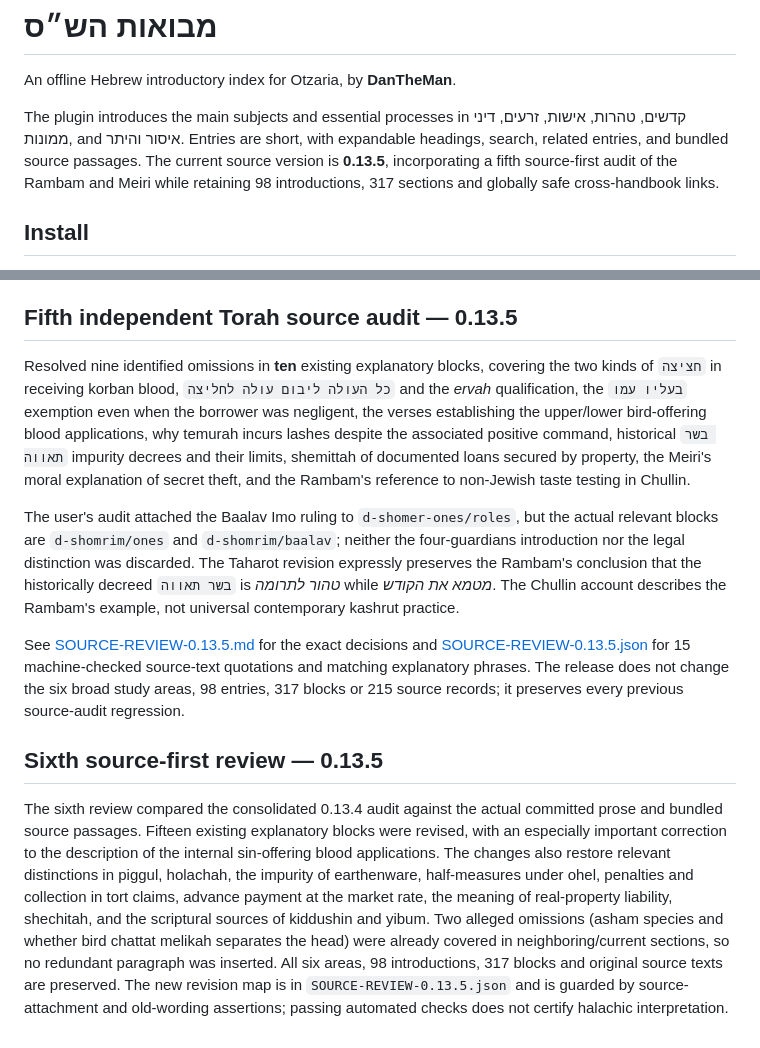
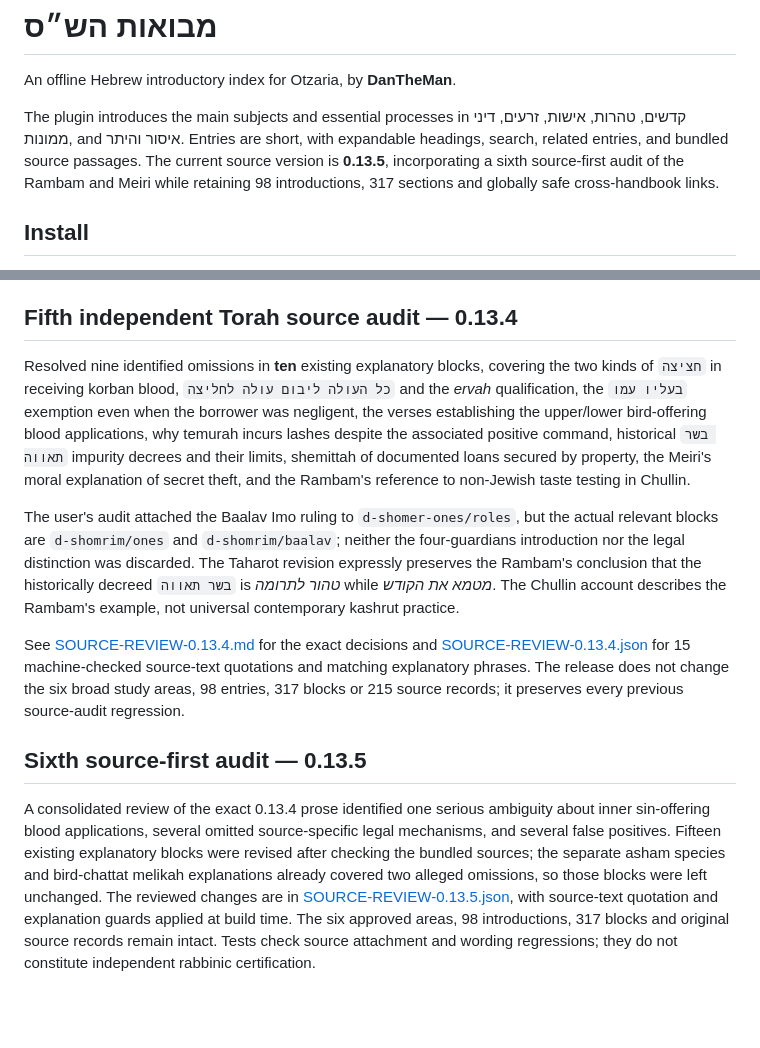
Before and after one commit to dakulefsky/movo, a Markdown page: README.md, 2 parts joined by grey strips. GitHub-like rendering; blank space fills up the shorter version.

Commit message:
Correct README release history and describe sixth source audit

```diff
--- a/README.md
+++ b/README.md
@@ -2,7 +2,7 @@
 
 An offline Hebrew introductory index for Otzaria, by **DanTheMan**.
 
-The plugin introduces the main subjects and essential processes in קדשים, טהרות, אישות, זרעים, דיני ממונות, and איסור והיתר. Entries are short, with expandable headings, search, related entries, and bundled source passages. The current source version is **0.13.5**, incorporating a fifth source-first audit of the Rambam and Meiri while retaining 98 introductions, 317 sections and globally safe cross-handbook links.
+The plugin introduces the main subjects and essential processes in קדשים, טהרות, אישות, זרעים, דיני ממונות, and איסור והיתר. Entries are short, with expandable headings, search, related entries, and bundled source passages. The current source version is **0.13.5**, incorporating a sixth source-first audit of the Rambam and Meiri while retaining 98 introductions, 317 sections and globally safe cross-handbook links.
 
 ## Install
 
@@ -129,14 +129,14 @@ The auditor's recommendation to add an איסר **to every** מעשר שני red
 
 Corrects eleven explanatory sections in Yibum/Maamar, Challah, Chazakah, Nedarim, rabbinic oaths, delivery of Gittin by a shaliach, Kilayim outside Israel, witness examination and judicial panel expansion, Orlah, inheritance and monetary acquisition through change. Changes were checked against the actual bundled Mishnah/Rambam passages; original texts and 98/317 explanations count remain intact. Eleven exact source/explanation checks protect the amendments in CI. See [SOURCE-REVIEW-0.13.3.md](SOURCE-REVIEW-0.13.3.md) and [SOURCE-REVIEW-0.13.3.json](SOURCE-REVIEW-0.13.3.json). This verifies source linkage, not halachic correctness certification.
 
-## Fifth independent Torah source audit — 0.13.5
+## Fifth independent Torah source audit — 0.13.4
 
 Resolved nine identified omissions in **ten** existing explanatory blocks, covering the two kinds of `חציצה` in receiving korban blood, `כל העולה ליבום עולה לחליצה` and the *ervah* qualification, the `בעליו עמו` exemption even when the borrower was negligent, the verses establishing the upper/lower bird-offering blood applications, why temurah incurs lashes despite the associated positive command, historical `בשר תאווה` impurity decrees and their limits, shemittah of documented loans secured by property, the Meiri's moral explanation of secret theft, and the Rambam's reference to non-Jewish taste testing in Chullin.
 
 The user's audit attached the Baalav Imo ruling to `d-shomer-ones/roles`, but the actual relevant blocks are `d-shomrim/ones` and `d-shomrim/baalav`; neither the four-guardians introduction nor the legal distinction was discarded. The Taharot revision expressly preserves the Rambam's conclusion that the historically decreed `בשר תאווה` is *טהור לתרומה* while *מטמא את הקודש*. The Chullin account describes the Rambam's example, not universal contemporary kashrut practice.
 
-See [SOURCE-REVIEW-0.13.5.md](SOURCE-REVIEW-0.13.5.md) for the exact decisions and [SOURCE-REVIEW-0.13.5.json](SOURCE-REVIEW-0.13.5.json) for 15 machine-checked source-text quotations and matching explanatory phrases. The release does not change the six broad study areas, 98 entries, 317 blocks or 215 source records; it preserves every previous source-audit regression.
+See [SOURCE-REVIEW-0.13.4.md](SOURCE-REVIEW-0.13.4.md) for the exact decisions and [SOURCE-REVIEW-0.13.4.json](SOURCE-REVIEW-0.13.4.json) for 15 machine-checked source-text quotations and matching explanatory phrases. The release does not change the six broad study areas, 98 entries, 317 blocks or 215 source records; it preserves every previous source-audit regression.
 
-## Sixth source-first review — 0.13.5
+## Sixth source-first audit — 0.13.5
 
-The sixth review compared the consolidated 0.13.4 audit against the actual committed prose and bundled source passages. Fifteen existing explanatory blocks were revised, with an especially important correction to the description of the internal sin-offering blood applications. The changes also restore relevant distinctions in piggul, holachah, the impurity of earthenware, half-measures under ohel, penalties and collection in tort claims, advance payment at the market rate, the meaning of real-property liability, shechitah, and the scriptural sources of kiddushin and yibum. Two alleged omissions (asham species and whether bird chattat melikah separates the head) were already covered in neighboring/current sections, so no redundant paragraph was inserted. All six areas, 98 introductions, 317 blocks and original source texts are preserved. The new revision map is in `SOURCE-REVIEW-0.13.5.json` and is guarded by source-attachment and old-wording assertions; passing automated checks does not certify halachic interpretation.
+A consolidated review of the exact 0.13.4 prose identified one serious ambiguity about inner sin-offering blood applications, several omitted source-specific legal mechanisms, and several false positives. Fifteen existing explanatory blocks were revised after checking the bundled sources; the separate asham species and bird-chattat melikah explanations already covered two alleged omissions, so those blocks were left unchanged. The reviewed changes are in [SOURCE-REVIEW-0.13.5.json](SOURCE-REVIEW-0.13.5.json), with source-text quotation and explanation guards applied at build time. The six approved areas, 98 introductions, 317 blocks and original source records remain intact. Tests check source attachment and wording regressions; they do not constitute independent rabbinic certification.
```
